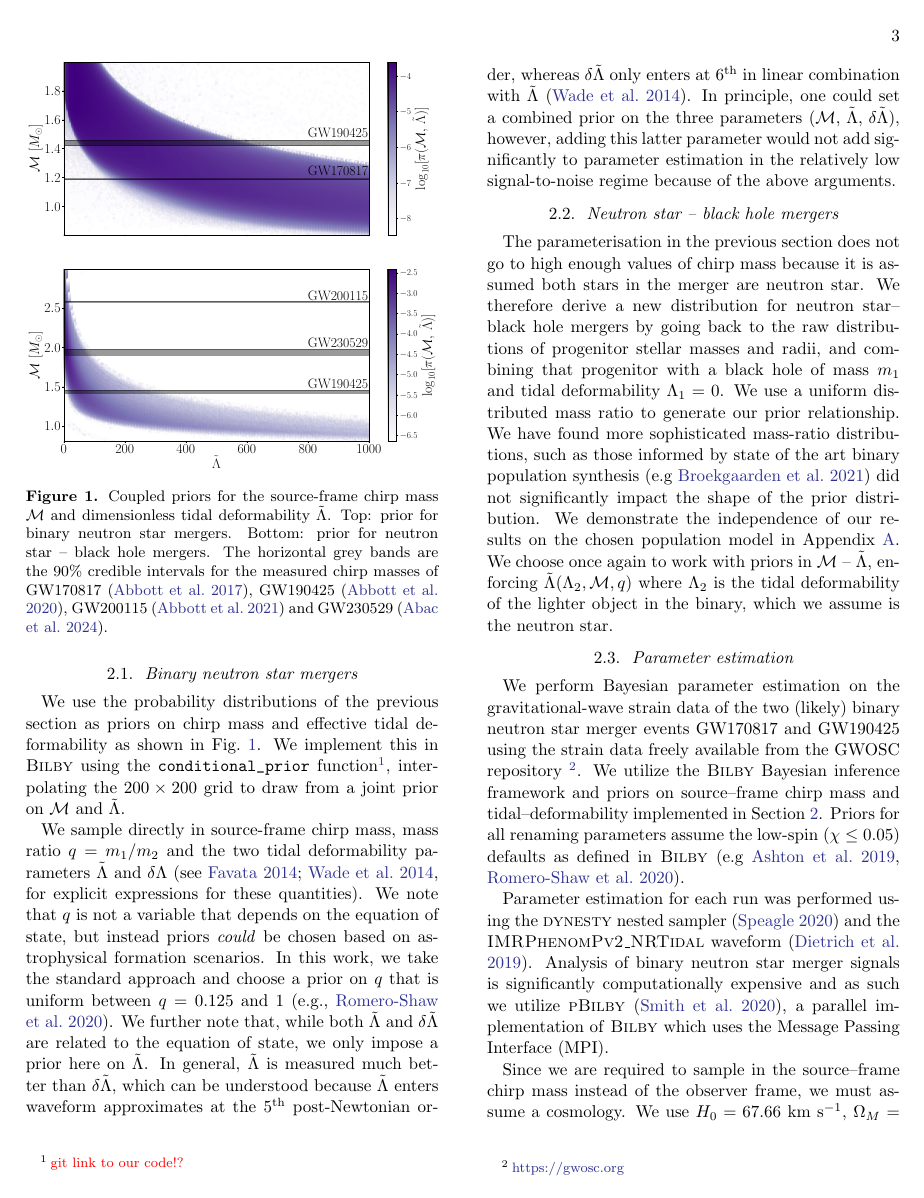
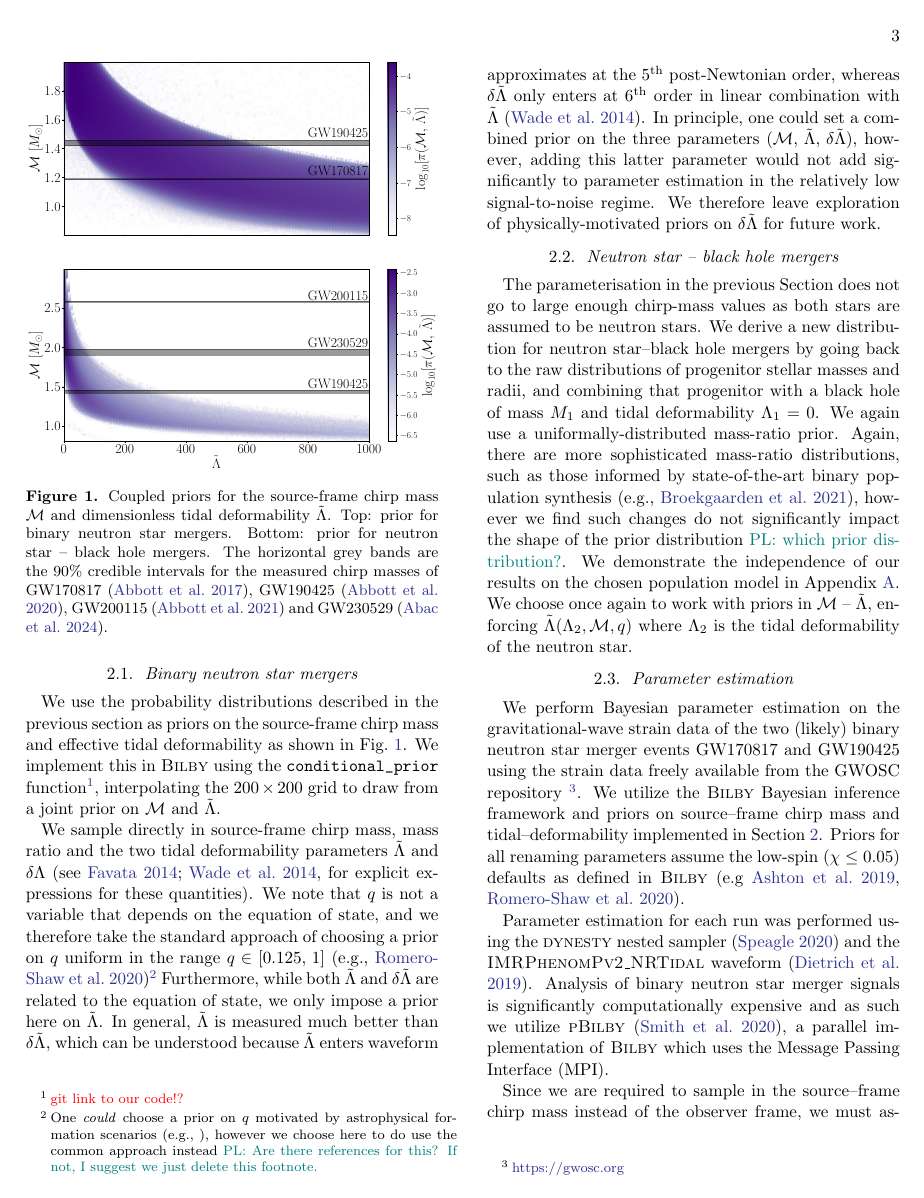
Before and after one commit to EckerChristian/MCLambdaBHNS, a LaTeX paper (paper.tex): page 3 of 8. Compiled offline with pdfLaTeX.

Commit message:
2.1 and 2.2

```diff
--- a/paper.tex
+++ b/paper.tex
@@ -129,6 +129,6 @@ The expressions for the chirp mass and mass ratio are the same, with the underst
 
 \subsection{Binary neutron star mergers}
-We use the probability distributions of the previous section as priors on chirp mass and effective tidal deformability as shown in Fig.~\ref{fig:priors}. We implement this in \textsc{Bilby} using the \verb!conditional_prior! function\footnote{\red{git link to our code!?}},
+We use the probability distributions described in the previous section as priors on the source-frame chirp mass and effective tidal deformability as shown in Fig.~\ref{fig:priors}. We implement this in \textsc{Bilby} using the \verb!conditional_prior! function\footnote{\red{git link to our code!?}},
 interpolating the $200\times200$ grid to draw from a joint prior on $\mathcal{M}$ and $\tilde{\Lambda}$.
 	\begin{figure}
 		\centering
@@ -137,14 +137,15 @@ interpolating the $200\times200$ grid to draw from a joint prior on $\mathcal{M}
 		\label{fig:priors}
 	\end{figure}
 
-We sample directly in source-frame chirp mass, mass ratio $q=m_1/m_2$ and the two tidal deformability parameters $\tilde{\Lambda}$ and $\delta\Lambda$~\citep[see][for explicit expressions for these quantities]{favata14,wade14}. We note that $q$ is not a variable that depends on the equation of state, but instead priors \textit{could} be chosen based on astrophysical formation scenarios. In this work, we take the standard approach and choose a prior on $q$ that is uniform between $q=0.125$ and 1~\citep[e.g.,][]{romeroshaw20}.
-We further note that, while both $\tilde{\Lambda}$ and $\delta\tilde{\Lambda}$ are related to the equation of state, we only impose a prior here on $\tilde{\Lambda}$. In general, $\tilde{\Lambda}$ is measured much better than $\delta\tilde{\Lambda}$, which can be understood because $\tilde{\Lambda}$ enters waveform approximates at the $5^{\rm th}$ post-Newtonian order, whereas $\delta\tilde{\Lambda}$ only enters at $6^{\rm th}$ in linear combination with $\tilde{\Lambda}$~\citep{wade14}. In principle, one could set a combined prior on the three parameters $(\mathcal{M},\,\tilde{\Lambda},\,\delta\tilde{\Lambda})$, however, adding this latter parameter would not add significantly to parameter estimation in the relatively low signal-to-noise regime because of the above arguments.
+We sample directly in source-frame chirp mass, mass ratio and the two tidal deformability parameters $\tilde{\Lambda}$ and $\delta\Lambda$~\citep[see][for explicit expressions for these quantities]{favata14,wade14}. We note that $q$ is not a variable that depends on the equation of state, and we therefore take the standard approach of choosing a prior on $q$ uniform in the range $q\in[0.125,\,1]$~\citep[e.g.,][]{romeroshaw20}\footnote{One \textit{could} choose a prior on $q$ motivated by astrophysical formation scenarios~\citep[e.g.,][]{}, however we choose here to do use the common approach instead \pdl{Are there references for this? If not, I suggest we just delete this footnote.}}
+Furthermore, while both $\tilde{\Lambda}$ and $\delta\tilde{\Lambda}$ are related to the equation of state, we only impose a prior here on $\tilde{\Lambda}$. In general, $\tilde{\Lambda}$ is measured much better than $\delta\tilde{\Lambda}$, which can be understood because $\tilde{\Lambda}$ enters waveform approximates at the $5^{\rm th}$ post-Newtonian order, whereas $\delta\tilde{\Lambda}$ only enters at $6^{\rm th}$ order in linear combination with $\tilde{\Lambda}$~\citep{wade14}. In principle, one could set a combined prior on the three parameters $(\mathcal{M},\,\tilde{\Lambda},\,\delta\tilde{\Lambda})$, however, adding this latter parameter would not add significantly to parameter estimation in the relatively low signal-to-noise regime. We therefore leave exploration of physically-motivated priors on $\delta\tilde{\Lambda}$ for future work.
 
 
 \subsection{Neutron star -- black hole mergers}
-The parameterisation in the previous section does not go to high enough values of chirp mass because it is assumed both stars in the merger are neutron star. We therefore derive a new distribution for neutron star--black hole mergers by going back to the raw distributions of progenitor stellar masses and radii, and combining that progenitor with a black hole of mass $m_1$ and tidal deformability $\Lambda_1=0$.
-We use a uniform  distributed mass ratio to generate our prior relationship. We have found more sophisticated mass-ratio distributions, such as those informed by state of the art binary population synthesis (e.g \citealt{2021Broekgaarden+}) did not significantly impact the shape of the prior distribution. We demonstrate the independence of our results on the chosen population model in Appendix~\ref{sec:NSBH generation}.
-We choose once again to work with priors in $\mathcal{M}$ -- $\tilde{\Lambda}$, enforcing $\tilde{\Lambda}(\Lambda_2,\mathcal{M},q)$ where $\Lambda_2$ is the tidal deformability of the lighter object in the binary, which we assume is the neutron star.
+The parameterisation in the previous Section does not go to large enough chirp-mass values as both stars are assumed to be neutron stars. We derive a new distribution for neutron star--black hole mergers by going back to the raw distributions of progenitor stellar masses and radii, and combining that progenitor with a black hole of mass $M_1$ and tidal deformability $\Lambda_1=0$.
+We again use a uniformally-distributed mass-ratio prior. Again, there are more sophisticated mass-ratio distributions, such as those informed by state-of-the-art binary population synthesis \citep[e.g.,][]{2021Broekgaarden+}, however we find such changes do not significantly impact the shape of the prior distribution \pdl{which prior distribution?}. We demonstrate the independence of our results on the chosen population model in Appendix~\ref{sec:NSBH generation}.
+We choose once again to work with priors in $\mathcal{M}$ -- $\tilde{\Lambda}$, enforcing $\tilde{\Lambda}(\Lambda_2,\mathcal{M},q)$ where $\Lambda_2$ is the tidal deformability of the neutron star.
+
 \subsection{Parameter estimation}
 We perform Bayesian parameter estimation on the gravitational-wave strain data of the two (likely) binary neutron star merger events GW170817 and GW190425 using the strain data freely available from the GWOSC repository~\footnote{\url{https://gwosc.org}}.
 We utilize the \textsc{Bilby} Bayesian inference framework and priors on source--frame chirp mass and tidal--deformability implemented in Section \ref{sec:Methods}. Priors for all renaming parameters assume the low-spin ($\chi \leq 0.05$) defaults as defined in \textsc{Bilby} (e.g \citealt{ashton19}, \citealt{romeroshaw20}).
```
Also changed, not shown: paper.tex (2 more changed lines), 7 other files.
